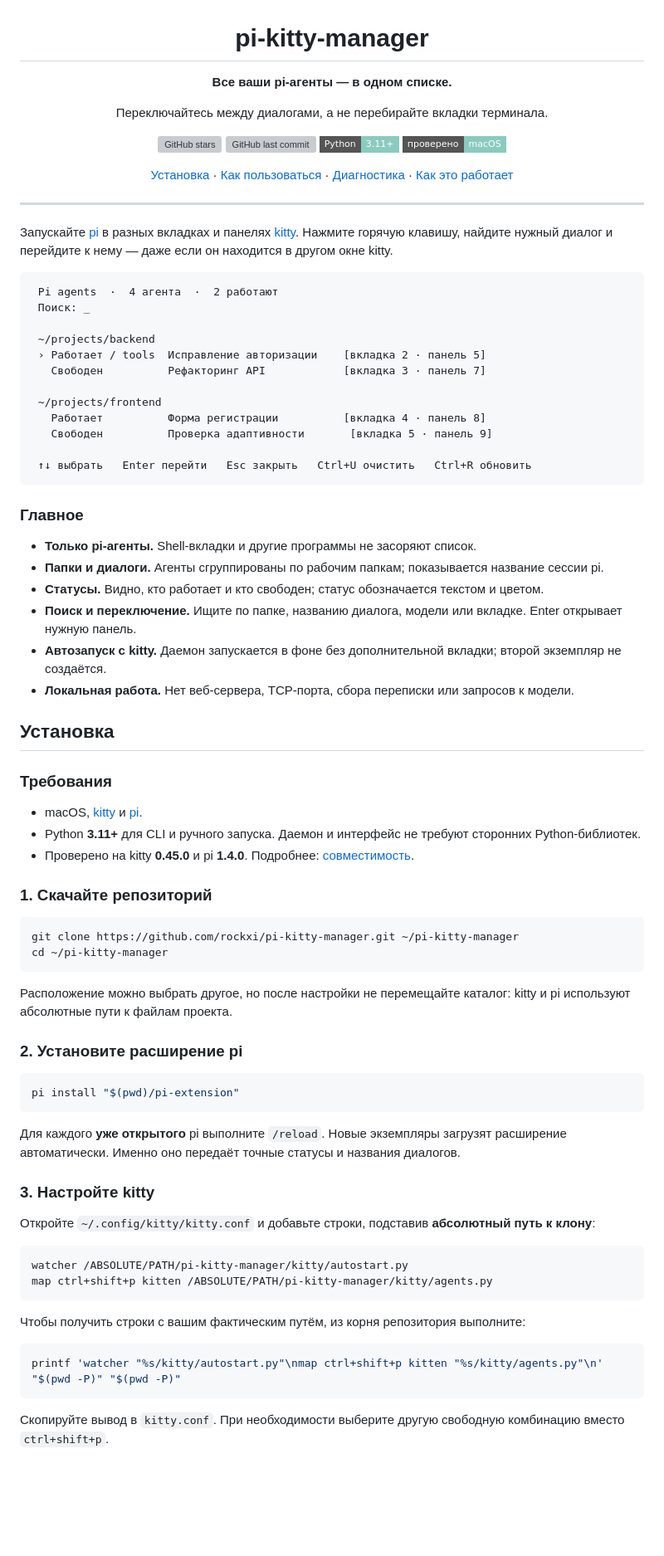
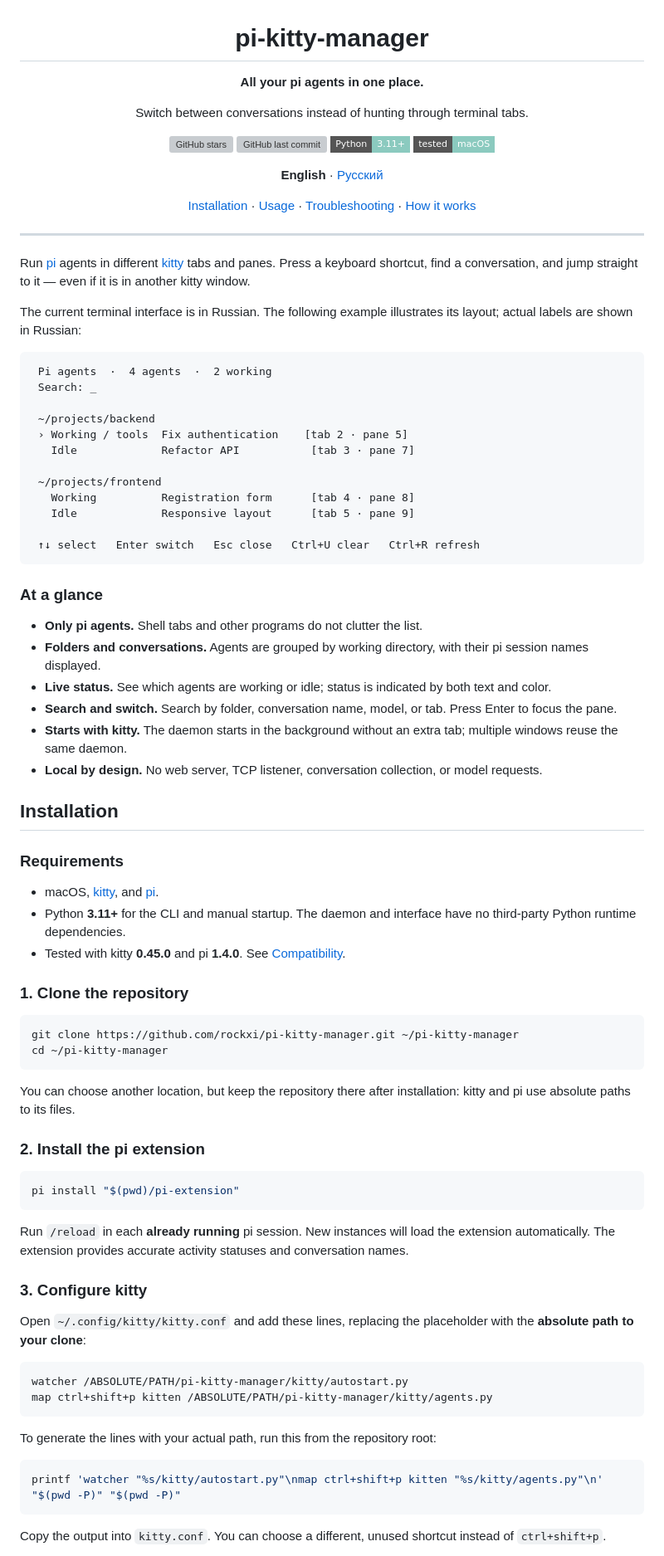
Before and after one commit to rockxi/pi-kitty-manager, a Markdown page: README.md, the part around one of its changes. Shown at 83% size. Drawn GitHub-style; badges without logos; blank space fills up the shorter version; grey boxes are pictures that could not be loaded.

````diff
--- a/README.md
+++ b/README.md
@@ -2,86 +2,90 @@
 
 # pi-kitty-manager
 
-**Все ваши pi-агенты — в одном списке.**
+**All your pi agents in one place.**
 
-Переключайтесь между диалогами, а не перебирайте вкладки терминала.
+Switch between conversations instead of hunting through terminal tabs.
 
 [![GitHub stars](https://img.shields.io/github/stars/rockxi/pi-kitty-manager?style=flat-square&label=stars&color=E9B86C)](https://github.com/rockxi/pi-kitty-manager/stargazers)
 [![GitHub last commit](https://img.shields.io/github/last-commit/rockxi/pi-kitty-manager?style=flat-square&color=8BCABF)](https://github.com/rockxi/pi-kitty-manager/commits)
 [![Python](https://img.shields.io/badge/Python-3.11%2B-8BCABF?style=flat-square)](https://www.python.org/)
-[![Platform](https://img.shields.io/badge/проверено-macOS-8BCABF?style=flat-square)](#совместимость)
+[![Platform](https://img.shields.io/badge/tested-macOS-8BCABF?style=flat-square)](#compatibility)
 
-[Установка](#установка) · [Как пользоваться](#как-пользоваться) · [Диагностика](#диагностика) · [Как это работает](#как-это-работает)
+**English** · [Русский](README.ru.md)
+
+[Installation](#installation) · [Usage](#usage) · [Troubleshooting](#troubleshooting) · [How it works](#how-it-works)
 
 </div>
 
 ---
 
-Запускайте [pi](https://github.com/earendil-works/pi) в разных вкладках и панелях [kitty](https://sw.kovidgoyal.net/kitty/). Нажмите горячую клавишу, найдите нужный диалог и перейдите к нему — даже если он находится в другом окне kitty.
+Run [pi](https://github.com/earendil-works/pi) agents in different [kitty](https://sw.kovidgoyal.net/kitty/) tabs and panes. Press a keyboard shortcut, find a conversation, and jump straight to it — even if it is in another kitty window.
+
+The current terminal interface is in Russian. The following example illustrates its layout; actual labels are shown in Russian:
 
 ```text
- Pi agents  ·  4 агента  ·  2 работают
- Поиск: _
+ Pi agents  ·  4 agents  ·  2 working
+ Search: _
 
  ~/projects/backend
- › Работает / tools  Исправление авторизации    [вкладка 2 · панель 5]
-   Свободен          Рефакторинг API            [вкладка 3 · панель 7]
+ › Working / tools  Fix authentication    [tab 2 · pane 5]
+   Idle             Refactor API           [tab 3 · pane 7]
 
  ~/projects/frontend
-   Работает          Форма регистрации          [вкладка 4 · панель 8]
-   Свободен          Проверка адаптивности       [вкладка 5 · панель 9]
+   Working          Registration form      [tab 4 · pane 8]
+   Idle             Responsive layout      [tab 5 · pane 9]
 
- ↑↓ выбрать   Enter перейти   Esc закрыть   Ctrl+U очистить   Ctrl+R обновить
+ ↑↓ select   Enter switch   Esc close   Ctrl+U clear   Ctrl+R refresh
 ```
 
-### Главное
+### At a glance
 
-- **Только pi-агенты.** Shell-вкладки и другие программы не засоряют список.
-- **Папки и диалоги.** Агенты сгруппированы по рабочим папкам; показывается название сессии pi.
-- **Статусы.** Видно, кто работает и кто свободен; статус обозначается текстом и цветом.
-- **Поиск и переключение.** Ищите по папке, названию диалога, модели или вкладке. Enter открывает нужную панель.
-- **Автозапуск с kitty.** Даемон запускается в фоне без дополнительной вкладки; второй экземпляр не создаётся.
-- **Локальная работа.** Нет веб-сервера, TCP-порта, сбора переписки или запросов к модели.
+- **Only pi agents.** Shell tabs and other programs do not clutter the list.
+- **Folders and conversations.** Agents are grouped by working directory, with their pi session names displayed.
+- **Live status.** See which agents are working or idle; status is indicated by both text and color.
+- **Search and switch.** Search by folder, conversation name, model, or tab. Press Enter to focus the pane.
+- **Starts with kitty.** The daemon starts in the background without an extra tab; multiple windows reuse the same daemon.
+- **Local by design.** No web server, TCP listener, conversation collection, or model requests.
 
-## Установка
+## Installation
 
-### Требования
+### Requirements
 
-- macOS, [kitty](https://sw.kovidgoyal.net/kitty/) и [pi](https://github.com/earendil-works/pi).
-- Python **3.11+** для CLI и ручного запуска. Даемон и интерфейс не требуют сторонних Python-библиотек.
-- Проверено на kitty **0.45.0** и pi **1.4.0**. Подробнее: [совместимость](#совместимость).
+- macOS, [kitty](https://sw.kovidgoyal.net/kitty/), and [pi](https://github.com/earendil-works/pi).
+- Python **3.11+** for the CLI and manual startup. The daemon and interface have no third-party Python runtime dependencies.
+- Tested with kitty **0.45.0** and pi **1.4.0**. See [Compatibility](#compatibility).
 
-### 1. Скачайте репозиторий
+### 1. Clone the repository
 
 ```bash
 git clone https://github.com/rockxi/pi-kitty-manager.git ~/pi-kitty-manager
 cd ~/pi-kitty-manager
 ```
 
-Расположение можно выбрать другое, но после настройки не перемещайте каталог: kitty и pi используют абсолютные пути к файлам проекта.
+You can choose another location, but keep the repository there after installation: kitty and pi use absolute paths to its files.
 
-### 2. Установите расширение pi
+### 2. Install the pi extension
 
 ```bash
 pi install "$(pwd)/pi-extension"
 ```
 
-Для каждого **уже открытого** pi выполните `/reload`. Новые экземпляры загрузят расширение автоматически. Именно оно передаёт точные статусы и названия диалогов.
+Run `/reload` in each **already running** pi session. New instances will load the extension automatically. The extension provides accurate activity statuses and conversation names.
 
-### 3. Настройте kitty
+### 3. Configure kitty
 
-Откройте `~/.config/kitty/kitty.conf` и добавьте строки, подставив **абсолютный путь к клону**:
+Open `~/.config/kitty/kitty.conf` and add these lines, replacing the placeholder with the **absolute path to your clone**:
 
 ```conf
 watcher /ABSOLUTE/PATH/pi-kitty-manager/kitty/autostart.py
 map ctrl+shift+p kitten /ABSOLUTE/PATH/pi-kitty-manager/kitty/agents.py
 ```
 
-Чтобы получить строки с вашим фактическим путём, из корня репозитория выполните:
+To generate the lines with your actual path, run this from the repository root:
 
 ```bash
 printf 'watcher "%s/kitty/autostart.py"\nmap ctrl+shift+p kitten "%s/kitty/agents.py"\n' "$(pwd -P)" "$(pwd -P)"
 ```
 
-Скопируйте вывод в `kitty.conf`. При необходимости выберите другую свободную комбинацию вместо `ctrl+shift+p`.
+Copy the output into `kitty.conf`. You can choose a different, unused shortcut instead of `ctrl+shift+p`.
 
````
Also changed, not shown: other parts of README.md (+43 -41 lines), README.ru.md (added, +186 -0 lines).
